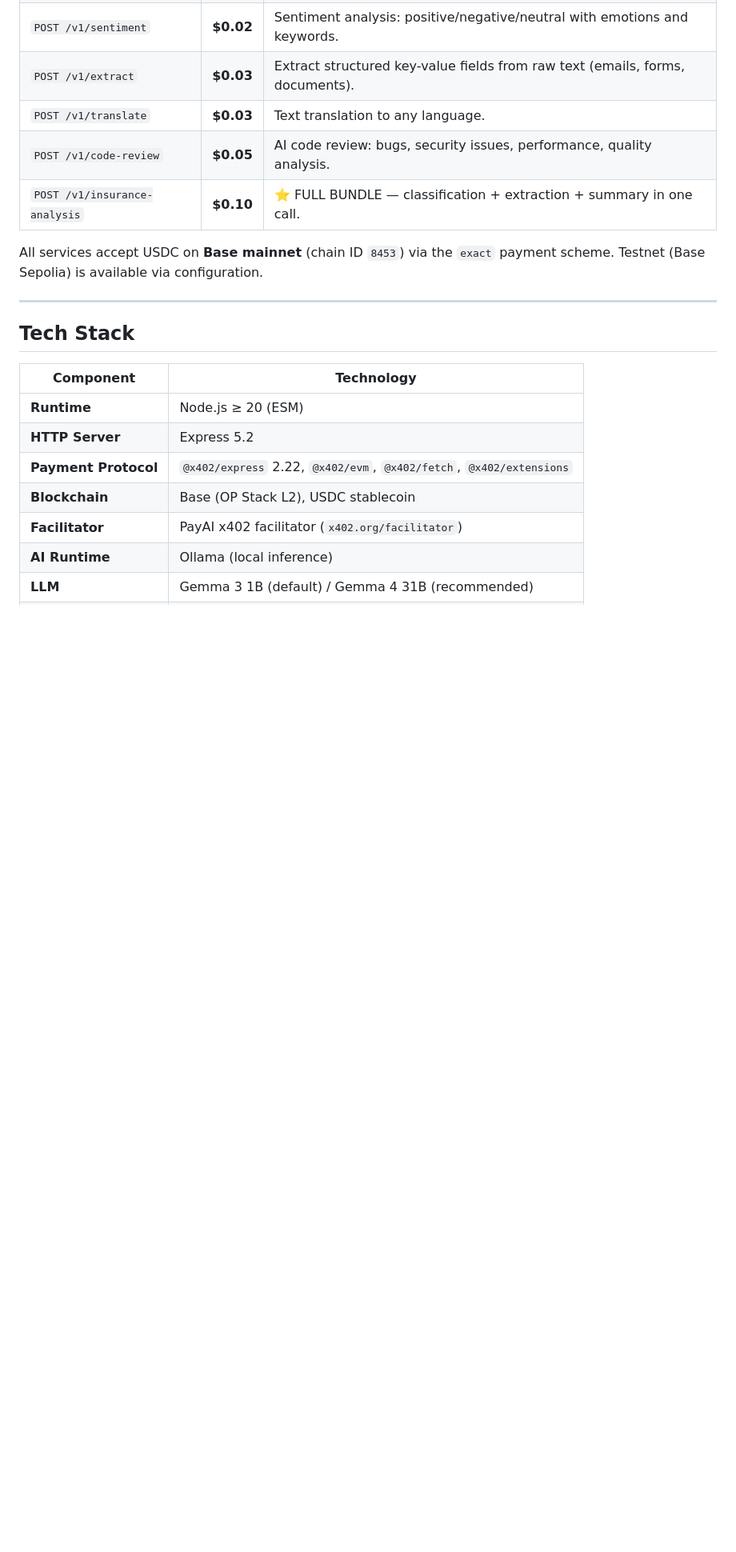
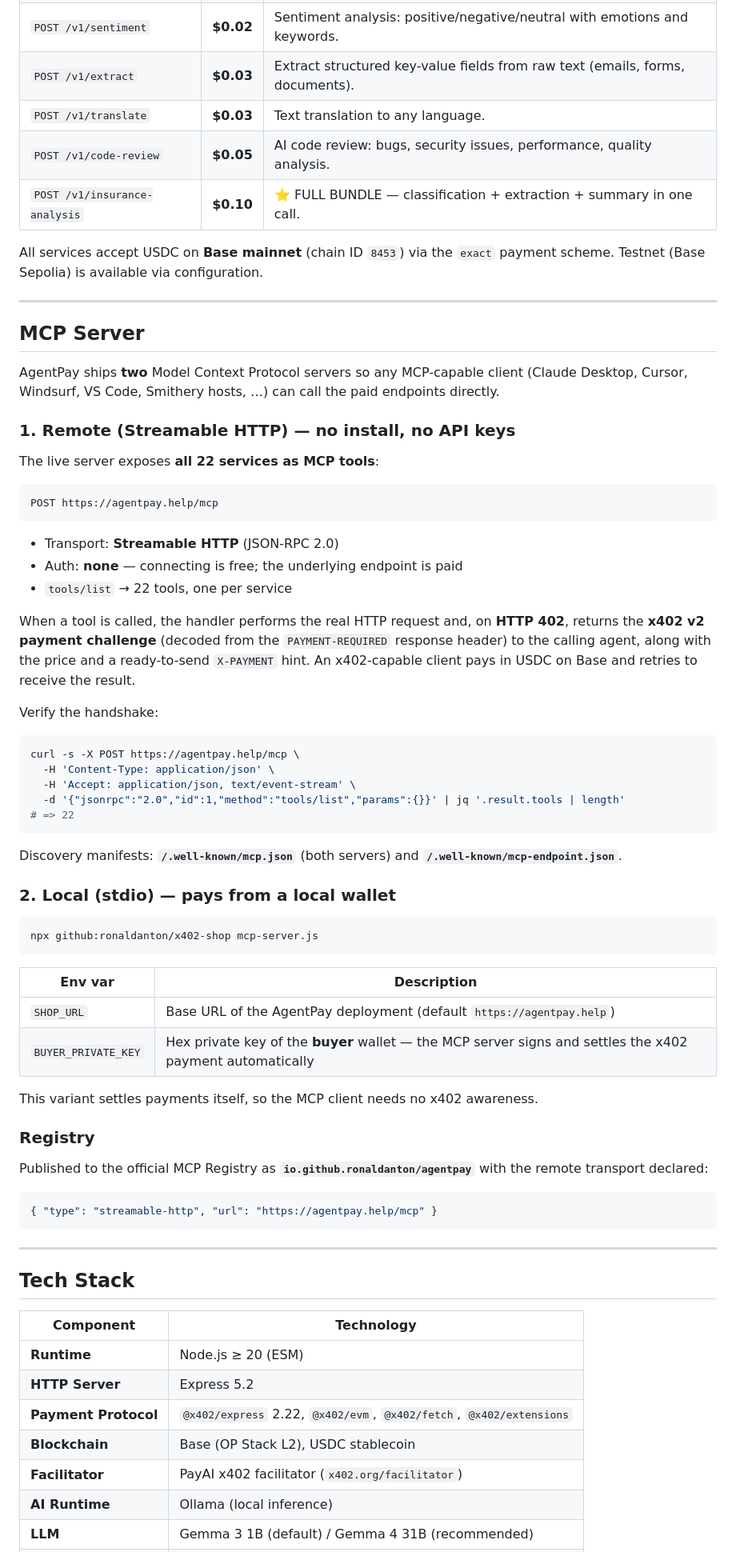
Before and after one commit to ronaldanton/x402-shop, a Markdown page: README.md, the part around one of its changes. Shown at 80% size. Rendered like a GitHub page; blank space fills up the shorter version.

Commit message:
docs: add MCP Server section to README (remote + stdio, registry, verification)

````diff
--- a/README.md
+++ b/README.md
@@ -176,6 +177,59 @@ npm run buyer -- /v1/summarize ./payload.json
 | `POST /v1/insurance-analysis` | **$0.10** | ⭐ FULL BUNDLE — classification + extraction + summary in one call. |
 
 All services accept USDC on **Base mainnet** (chain ID `8453`) via the `exact` payment scheme. Testnet (Base Sepolia) is available via configuration.
+
+---
+
+## MCP Server
+
+AgentPay ships **two** Model Context Protocol servers so any MCP-capable client (Claude Desktop, Cursor, Windsurf, VS Code, Smithery hosts, …) can call the paid endpoints directly.
+
+### 1. Remote (Streamable HTTP) — no install, no API keys
+
+The live server exposes **all 22 services as MCP tools**:
+
+```
+POST https://agentpay.help/mcp
+```
+
+- Transport: **Streamable HTTP** (JSON-RPC 2.0)
+- Auth: **none** — connecting is free; the underlying endpoint is paid
+- `tools/list` → 22 tools, one per service
+
+When a tool is called, the handler performs the real HTTP request and, on **HTTP 402**, returns the **x402 v2 payment challenge** (decoded from the `PAYMENT-REQUIRED` response header) to the calling agent, along with the price and a ready-to-send `X-PAYMENT` hint. An x402-capable client pays in USDC on Base and retries to receive the result.
+
+Verify the handshake:
+
+```bash
+curl -s -X POST https://agentpay.help/mcp \
+  -H 'Content-Type: application/json' \
+  -H 'Accept: application/json, text/event-stream' \
+  -d '{"jsonrpc":"2.0","id":1,"method":"tools/list","params":{}}' | jq '.result.tools | length'
+# => 22
+```
+
+Discovery manifests: **`/.well-known/mcp.json`** (both servers) and **`/.well-known/mcp-endpoint.json`**.
+
+### 2. Local (stdio) — pays from a local wallet
+
+```bash
+npx github:ronaldanton/x402-shop mcp-server.js
+```
+
+| Env var | Description |
+|---------|-------------|
+| `SHOP_URL` | Base URL of the AgentPay deployment (default `https://agentpay.help`) |
+| `BUYER_PRIVATE_KEY` | Hex private key of the **buyer** wallet — the MCP server signs and settles the x402 payment automatically |
+
+This variant settles payments itself, so the MCP client needs no x402 awareness.
+
+### Registry
+
+Published to the official MCP Registry as **`io.github.ronaldanton/agentpay`** with the remote transport declared:
+
+```json
+{ "type": "streamable-http", "url": "https://agentpay.help/mcp" }
+```
 
 ---
 
````
Also changed, not shown: other parts of README.md (+1 -0 lines).
